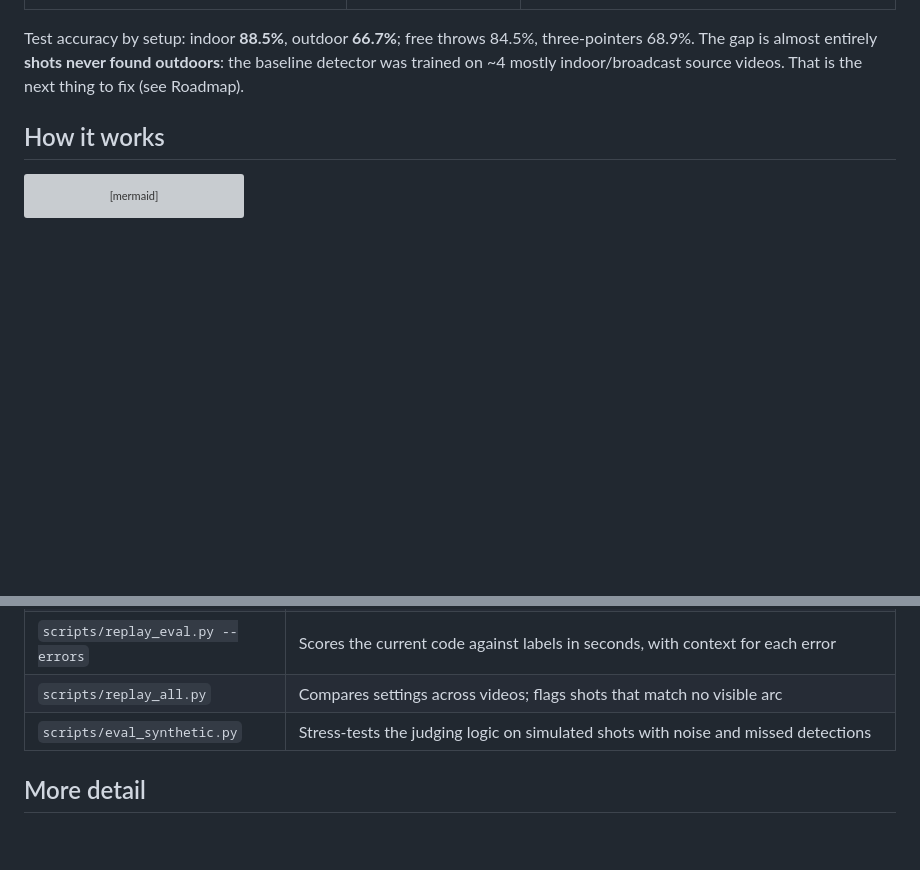
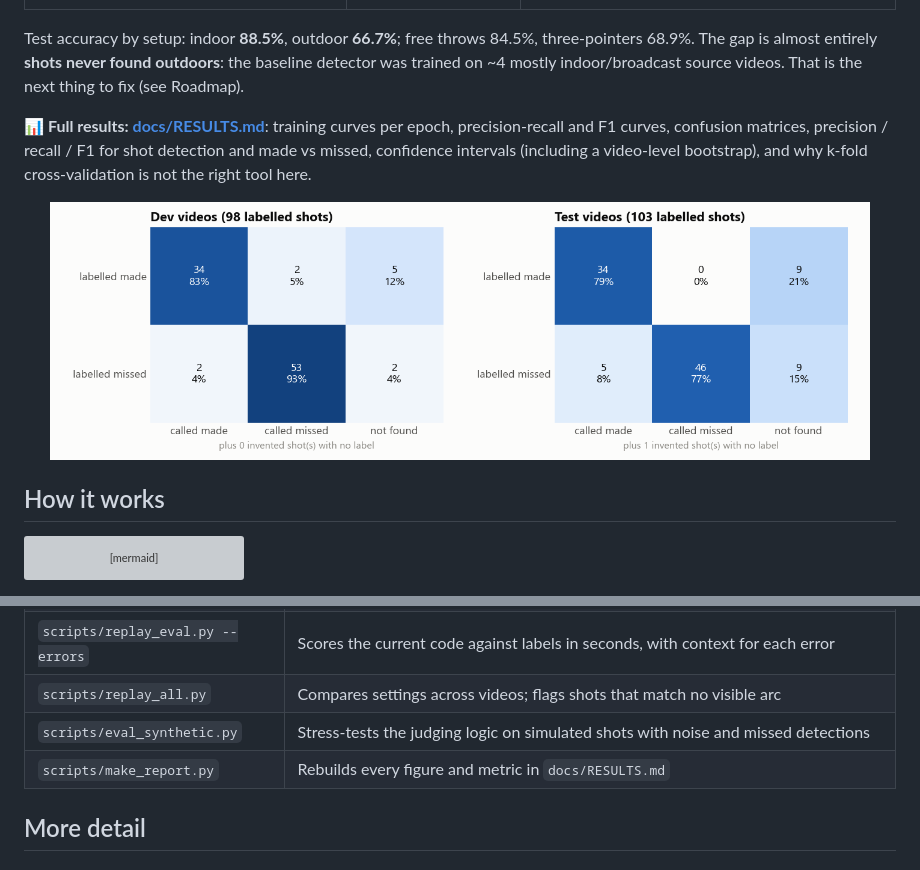
Before and after one commit to NathanielRecto/Basketball-Shot-Tracker, a Markdown page: README.md, 2 parts joined by grey strips. Drawn GitHub-style; pictures changed too: docs/images/shot_confusion_matrix.png (added); blank space fills up the shorter version; grey boxes are pictures that could not be loaded.

```diff
--- a/README.md
+++ b/README.md
@@ -35,6 +35,15 @@ all tuning was frozen (**test**). Each half has one video of every setup.
 Test accuracy by setup: indoor **88.5%**, outdoor **66.7%**; free throws 84.5%, three-pointers
 68.9%. The gap is almost entirely **shots never found outdoors**: the baseline detector was
 trained on ~4 mostly indoor/broadcast source videos. That is the next thing to fix (see Roadmap).
+
+**📊 Full results: [docs/RESULTS.md](docs/RESULTS.md)**: training curves per epoch, precision-recall
+and F1 curves, confusion matrices, precision / recall / F1 for shot detection and made vs missed,
+confidence intervals (including a video-level bootstrap), and why k-fold cross-validation is not
+the right tool here.
+
+<p align="center">
+  <img src="docs/images/shot_confusion_matrix.png" width="820" alt="Confusion matrices of made / missed / not found for dev and test videos">
+</p>
 
 ## How it works
 
@@ -146,6 +155,7 @@ wrongly called shot with its timestamp.
 | `scripts/replay_eval.py --errors` | Scores the current code against labels in seconds, with context for each error |
 | `scripts/replay_all.py` | Compares settings across videos; flags shots that match no visible arc |
 | `scripts/eval_synthetic.py` | Stress-tests the judging logic on simulated shots with noise and missed detections |
+| `scripts/make_report.py` | Rebuilds every figure and metric in `docs/RESULTS.md` |
 
 ## More detail
 
```
Also changed, not shown: docs/RESULTS.md (added, +125 -0 lines), docs/images/detector_confusion_matrix.png (added), docs/images/detector_f1_curve.png (added), docs/images/detector_pr_curve.png (added), docs/images/per_video_accuracy.png (added), docs/images/training_curves.png (added), 2 other files.
